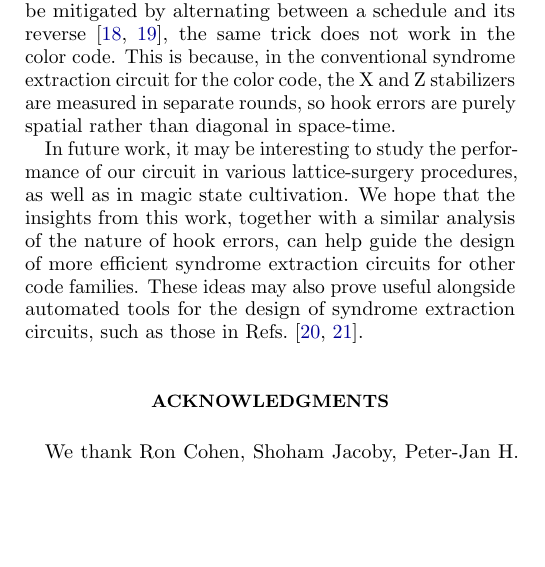
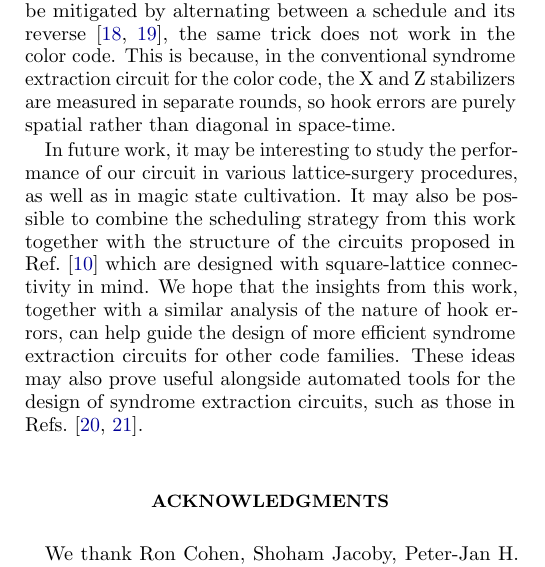
Before and after one commit to kishonyWIS/color_code_off_the_hook_overleaf, a LaTeX paper (main.tex): part of one column of page 5 of 6, cut so that both start at the same text, the shorter picture padded with empty space. Compiled offline with pdfLaTeX.

Commit message:
Update main.tex and PDF
Made-with: Cursor

```diff
--- a/main.tex
+++ b/main.tex
@@ -255,6 +255,7 @@ We note that, while in the surface code the effects of malign hook errors genera
 This is because, in the conventional syndrome extraction circuit for the color code, the X and Z stabilizers are measured in separate rounds, so hook errors are purely spatial rather than diagonal in space-time.
 
 In future work, it may be interesting to study the performance of our circuit in various lattice-surgery procedures, as well as in magic state cultivation.
+It may also be possible to combine the scheduling strategy from this work together with the structure of the circuits proposed in Ref.~\cite{gidney2023colorcode} which are designed with square-lattice connectivity in mind.
 We hope that the insights from this work, together with a similar analysis of the nature of hook errors, can help guide the design of more efficient syndrome extraction circuits for other code families.
 These ideas may also prove useful alongside automated tools for the design of syndrome extraction circuits, such as those in Refs.~\cite{prophunt2026,alphasyndrome2026}.
 
```
Also changed, not shown: main.pdf.
